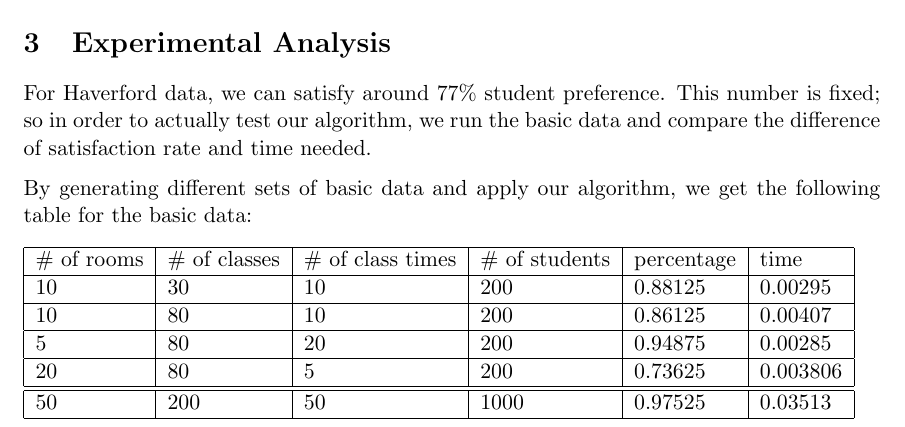
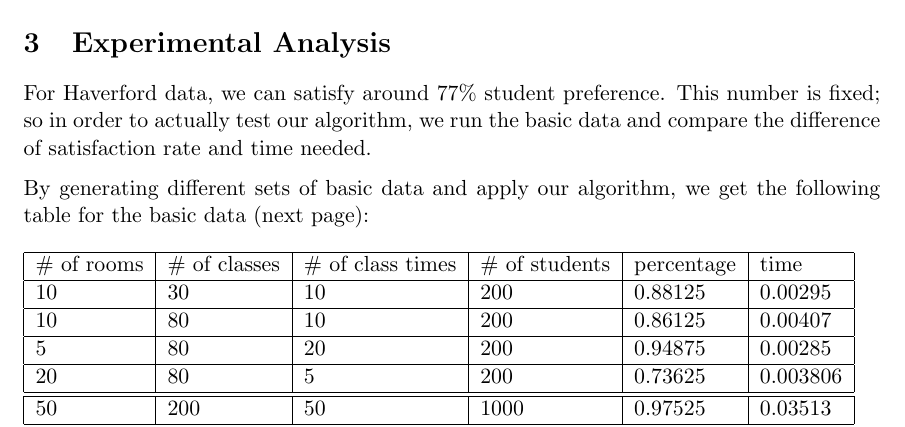
Before and after one commit to yuge97/CS340-Group-Pj-1, a LaTeX document (main.tex): part of page 7 of 9, cut so that both start at the same text. Compiled offline with pdfLaTeX.

Commit message:
Updates from ShareLaTeX

```diff
--- a/main.tex
+++ b/main.tex
@@ -349,7 +349,7 @@ In our code, by implementing the first two constraints, we satisfy around 77\% s
 %\subsection{Solution Quality Analysis}
 For Haverford data, we can satisfy around 77\% student preference. This number is fixed; so in order to actually test our algorithm, we run the basic data and compare the difference of satisfaction rate and time needed.
 
-By generating different sets of basic data and apply our algorithm, we get the following table for the basic data:
+By generating different sets of basic data and apply our algorithm, we get the following table for the basic data (next page):
 \begin{table}[h]
 \begin{tabular}{|l|l|l|l|l|l|}
 \hline
```
